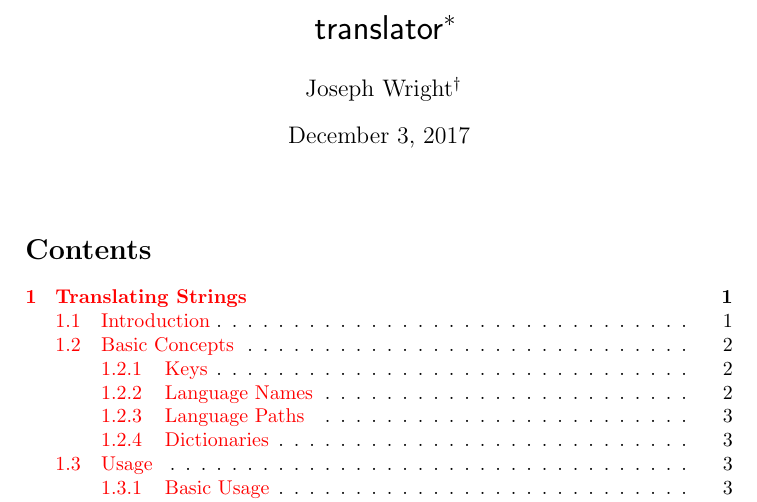
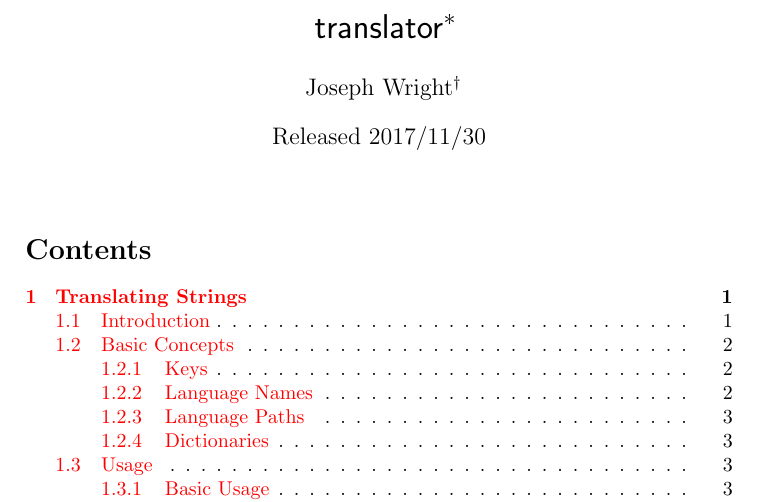
Before and after one commit to josephwright/translator, a LaTeX document (translator.tex): part of page 1 of 9, cut so that both start at the same text. Compiled offline with pdfLaTeX; a LaTeX package or settings file that is missing is left out.

Commit message:
Actively include date in docs

```diff
--- a/translator.tex
+++ b/translator.tex
@@ -48,6 +48,8 @@
       {joseph.wright@morningstar2.co.uk}%
   }%
 }
+
+\date{Released \filedate}
 
 \maketitle
 
```
